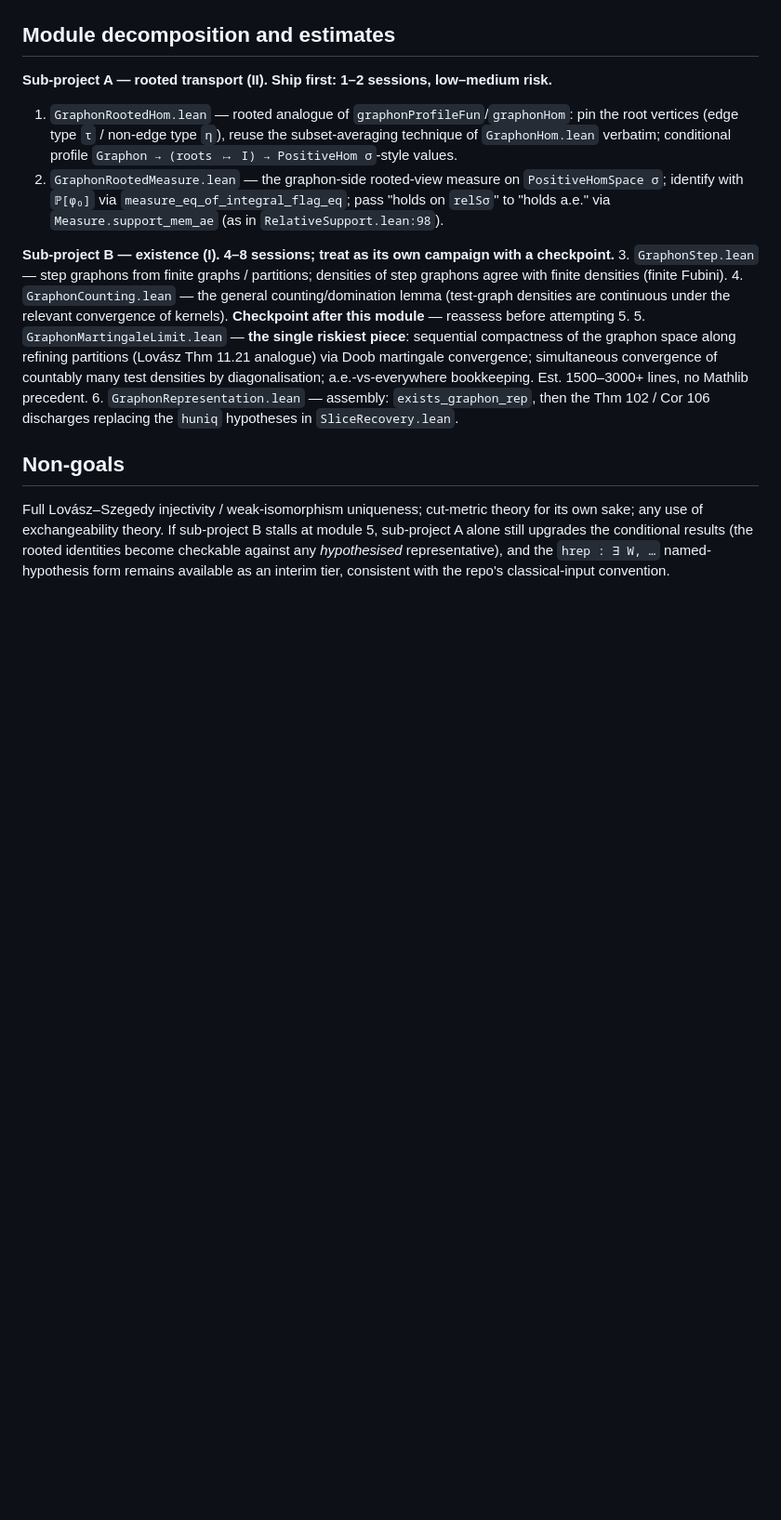
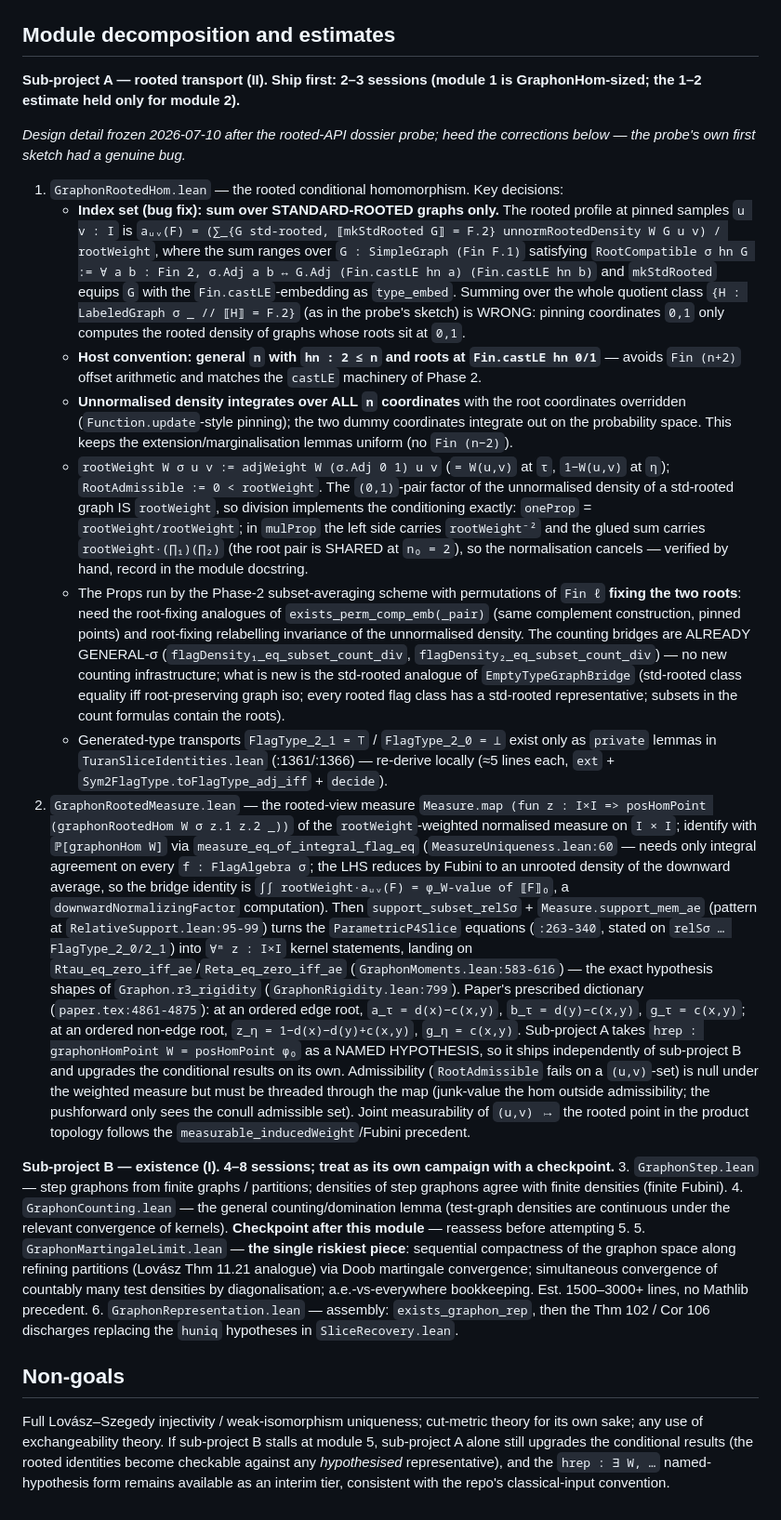
Before and after one commit to taeyool/lean-flag-algebras, a Markdown page: LeanFlagAlgebras/MetaTheory/HOM_TO_GRAPHON_DESIGN.md, the part around the change. Shown at 93% size. Drawn GitHub-style; blank space fills up the shorter version.

Commit message:
MetaTheory: freeze sub-project A design (rooted transport) after API probe
Expand HOM_TO_GRAPHON_DESIGN.md's sub-project A with the dossier
findings and two corrections discovered during design review:

- Index-set bug fix: the rooted conditional profile must sum over
  STANDARD-ROOTED graphs (roots at positions 0,1 via Fin.castLE, the
  RootCompatible/mkStdRooted convention), not over all labelled
  representatives of the flag class.
- Conditioning bookkeeping verified by hand: the (0,1)-pair factor of
  a std-rooted graph IS rootWeight, so dividing by it implements the
  conditioning; in mulProp the shared root pair makes the
  normalisation cancel exactly (rootWeight^-2 vs the single
  rootWeight of the glued sum).
- Scope recalibration: module 1 is GraphonHom-sized (the counting
  bridges are already general-σ, but the std-rooted bridge layer and
  root-fixing permutation machinery are new); 2-3 sessions for
  sub-project A overall.
- Recorded the exact consumer path: ParametricP4Slice relSσ equations
  → rooted-view measure = ℙ[graphonHom W] (measure_eq_of_integral_
  flag_eq) → support_mem_ae → Rtau/Reta_eq_zero_iff_ae → r3_rigidity,
  with the paper.tex:4861-4875 kernel dictionary and the named
  hypothesis hrep making sub-project A independent of sub-project B.

Co-Authored-By: Claude Fable 5 <noreply@anthropic.com>

```diff
--- a/LeanFlagAlgebras/MetaTheory/HOM_TO_GRAPHON_DESIGN.md
+++ b/LeanFlagAlgebras/MetaTheory/HOM_TO_GRAPHON_DESIGN.md
@@ -65,14 +65,64 @@ test-graph density to the limit.
 
 ## Module decomposition and estimates
 
-**Sub-project A — rooted transport (II).  Ship first: 1–2 sessions, low–medium risk.**
-1. `GraphonRootedHom.lean` — rooted analogue of `graphonProfileFun`/`graphonHom`: pin the root
-   vertices (edge type `τ` / non-edge type `η`), reuse the subset-averaging technique of
-   `GraphonHom.lean` verbatim; conditional profile `Graphon → (roots ↦ I) → PositiveHom σ`-style
-   values.
-2. `GraphonRootedMeasure.lean` — the graphon-side rooted-view measure on `PositiveHomSpace σ`;
-   identify with `ℙ[φ₀]` via `measure_eq_of_integral_flag_eq`; pass "holds on `relSσ`" to
-   "holds a.e." via `Measure.support_mem_ae` (as in `RelativeSupport.lean:98`).
+**Sub-project A — rooted transport (II).  Ship first: 2–3 sessions (module 1 is
+GraphonHom-sized; the 1–2 estimate held only for module 2).**
+
+*Design detail frozen 2026-07-10 after the rooted-API dossier probe; heed the corrections below —
+the probe's own first sketch had a genuine bug.*
+
+1. `GraphonRootedHom.lean` — the rooted conditional homomorphism.  Key decisions:
+   * **Index set (bug fix): sum over STANDARD-ROOTED graphs only.**  The rooted profile at
+     pinned samples `u v : I` is
+     `aᵤᵥ(F) = (∑_{G std-rooted, ⟦mkStdRooted G⟧ = F.2} unnormRootedDensity W G u v) / rootWeight`,
+     where the sum ranges over `G : SimpleGraph (Fin F.1)` satisfying
+     `RootCompatible σ hn G := ∀ a b : Fin 2, σ.Adj a b ↔ G.Adj (Fin.castLE hn a) (Fin.castLE hn b)`
+     and `mkStdRooted` equips `G` with the `Fin.castLE`-embedding as `type_embed`.  Summing over
+     the whole quotient class `{H : LabeledGraph σ _ // ⟦H⟧ = F.2}` (as in the probe's sketch) is
+     WRONG: pinning coordinates `0,1` only computes the rooted density of graphs whose roots sit
+     at `0,1`.
+   * **Host convention: general `n` with `hn : 2 ≤ n` and roots at `Fin.castLE hn 0/1`** —
+     avoids `Fin (n+2)` offset arithmetic and matches the `castLE` machinery of Phase 2.
+   * **Unnormalised density integrates over ALL `n` coordinates** with the root coordinates
+     overridden (`Function.update`-style pinning); the two dummy coordinates integrate out on the
+     probability space.  This keeps the extension/marginalisation lemmas uniform (no `Fin (n−2)`).
+   * `rootWeight W σ u v := adjWeight W (σ.Adj 0 1) u v` (`= W(u,v)` at `τ`, `1−W(u,v)` at `η`);
+     `RootAdmissible := 0 < rootWeight`.  The `(0,1)`-pair factor of the unnormalised density of a
+     std-rooted graph IS `rootWeight`, so division implements the conditioning exactly:
+     `oneProp` = `rootWeight/rootWeight`; in `mulProp` the left side carries `rootWeight⁻²` and the
+     glued sum carries `rootWeight·(∏₁)(∏₂)` (the root pair is SHARED at `n₀ = 2`), so the
+     normalisation cancels — verified by hand, record in the module docstring.
+   * The Props run by the Phase-2 subset-averaging scheme with permutations of `Fin ℓ` **fixing
+     the two roots**: need the root-fixing analogues of `exists_perm_comp_emb(_pair)` (same
+     complement construction, pinned points) and root-fixing relabelling invariance of the
+     unnormalised density.  The counting bridges are ALREADY GENERAL-σ
+     (`flagDensity₁_eq_subset_count_div`, `flagDensity₂_eq_subset_count_div`) — no new counting
+     infrastructure; what is new is the std-rooted analogue of `EmptyTypeGraphBridge`
+     (std-rooted class equality iff root-preserving graph iso; every rooted flag class has a
+     std-rooted representative; subsets in the count formulas contain the roots).
+   * Generated-type transports `FlagType_2_1 = ⊤` / `FlagType_2_0 = ⊥` exist only as `private`
+     lemmas in `TuranSliceIdentities.lean` (:1361/:1366) — re-derive locally (≈5 lines each,
+     `ext` + `Sym2FlagType.toFlagType_adj_iff` + `decide`).
+2. `GraphonRootedMeasure.lean` — the rooted-view measure
+   `Measure.map (fun z : I×I => posHomPoint (graphonRootedHom W σ z.1 z.2 _))` of the
+   `rootWeight`-weighted normalised measure on `I × I`; identify with `ℙ[graphonHom W]` via
+   `measure_eq_of_integral_flag_eq` (`MeasureUniqueness.lean:60` — needs only integral agreement
+   on every `f : FlagAlgebra σ`; the LHS reduces by Fubini to an unrooted density of the downward
+   average, so the bridge identity is `∫∫ rootWeight·aᵤᵥ(F) = φ_W-value of ⟦F⟧₀`, a
+   `downwardNormalizingFactor` computation).  Then `support_subset_relSσ` +
+   `Measure.support_mem_ae` (pattern at `RelativeSupport.lean:95-99`) turns the
+   `ParametricP4Slice` equations (`:263-340`, stated on `relSσ … FlagType_2_0/2_1`) into
+   `∀ᵐ z : I×I` kernel statements, landing on `Rtau_eq_zero_iff_ae`/`Reta_eq_zero_iff_ae`
+   (`GraphonMoments.lean:583-616`) — the exact hypothesis shapes of `Graphon.r3_rigidity`
+   (`GraphonRigidity.lean:799`).  Paper's prescribed dictionary (`paper.tex:4861-4875`): at an
+   ordered edge root, `a_τ = d(x)−c(x,y)`, `b_τ = d(y)−c(x,y)`, `g_τ = c(x,y)`; at an ordered
+   non-edge root, `z_η = 1−d(x)−d(y)+c(x,y)`, `g_η = c(x,y)`.
+   Sub-project A takes `hrep : graphonHomPoint W = posHomPoint φ₀` as a NAMED HYPOTHESIS, so it
+   ships independently of sub-project B and upgrades the conditional results on its own.
+   Admissibility (`RootAdmissible` fails on a `(u,v)`-set) is null under the weighted measure but
+   must be threaded through the map (junk-value the hom outside admissibility; the pushforward
+   only sees the conull admissible set).  Joint measurability of `(u,v) ↦` the rooted point in
+   the product topology follows the `measurable_inducedWeight`/Fubini precedent.
 
 **Sub-project B — existence (I).  4–8 sessions; treat as its own campaign with a checkpoint.**
 3. `GraphonStep.lean` — step graphons from finite graphs / partitions; densities of step graphons
```
